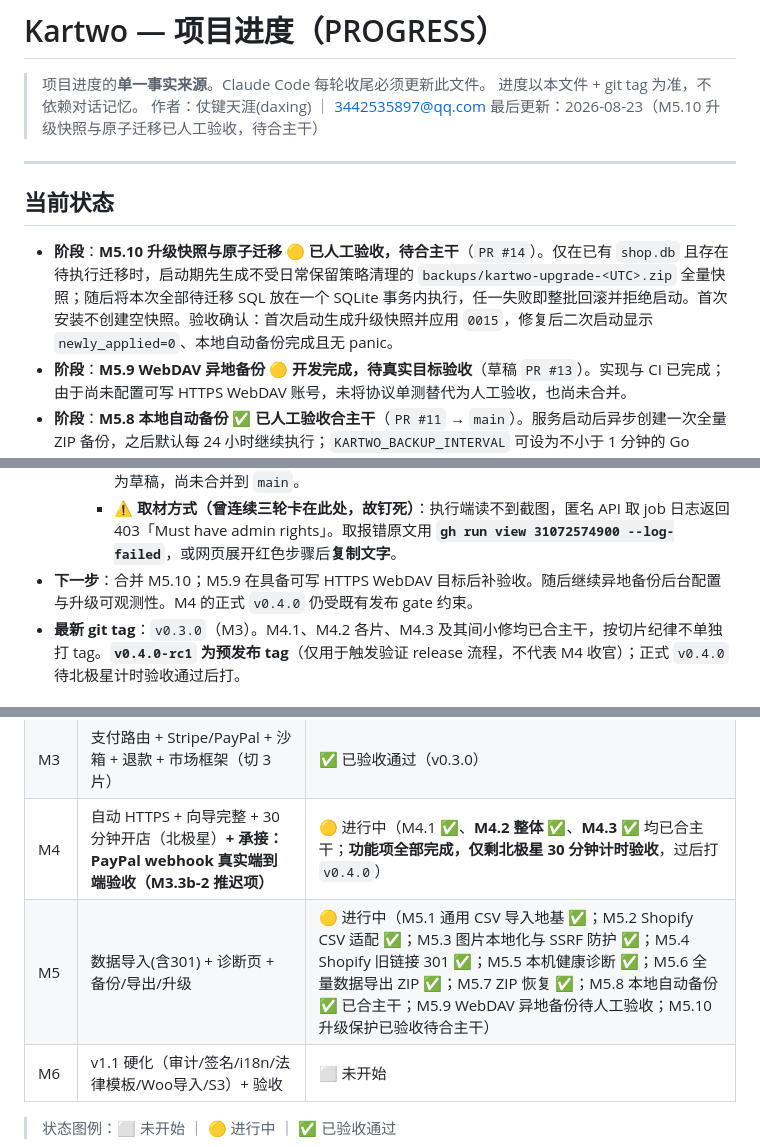
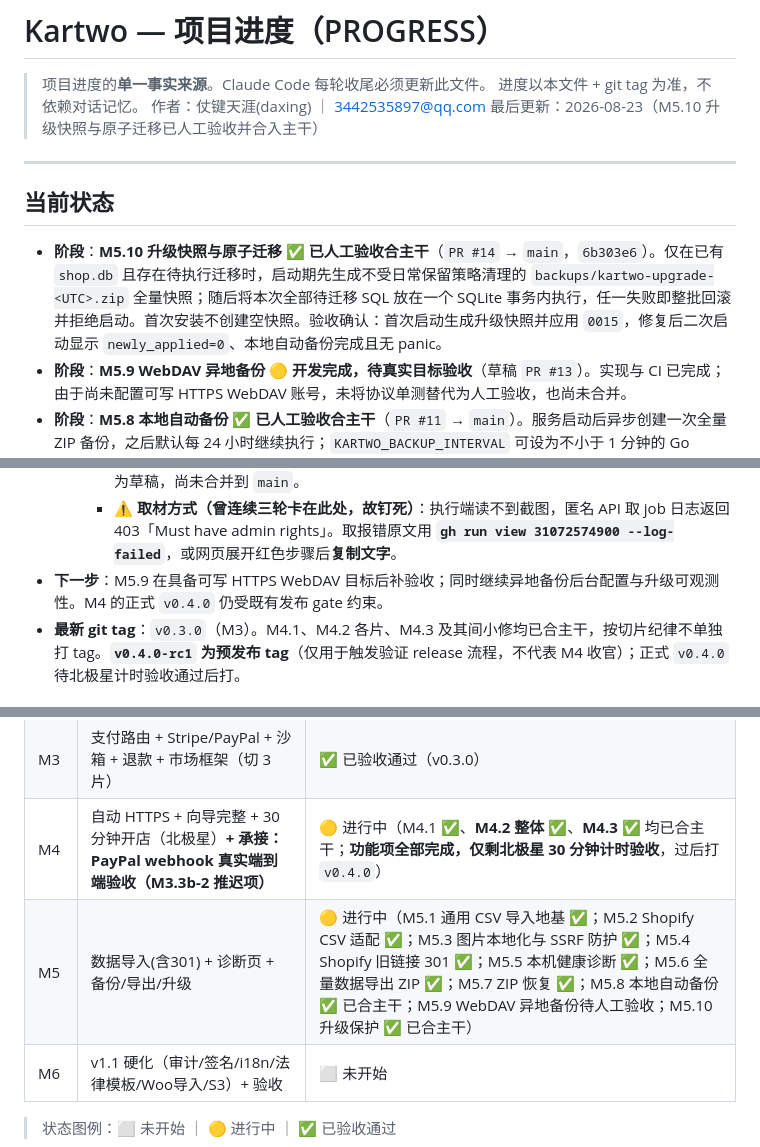
Before and after one commit to kartwo/kartwo, a Markdown page: PROGRESS.md, 3 parts joined by grey strips. Rendered like a GitHub page.

Commit message:
docs(m5): record upgrade merge (#15)
Co-authored-by: 仗键天涯(daxing) <3442535897@qq.com>

```diff
--- a/PROGRESS.md
+++ b/PROGRESS.md
@@ -3,12 +3,12 @@
 > 项目进度的**单一事实来源**。Claude Code 每轮收尾必须更新此文件。
 > 进度以本文件 + git tag 为准，不依赖对话记忆。
 > 作者：仗键天涯(daxing) ｜ 3442535897@qq.com
-> 最后更新：2026-08-23（M5.10 升级快照与原子迁移已人工验收，待合主干）
+> 最后更新：2026-08-23（M5.10 升级快照与原子迁移已人工验收并合入主干）
 
 ---
 
 ## 当前状态
-- **阶段**：**M5.10 升级快照与原子迁移 🟡 已人工验收，待合主干**（`PR #14`）。仅在已有 `shop.db` 且存在待执行迁移时，启动期先生成不受日常保留策略清理的 `backups/kartwo-upgrade-<UTC>.zip` 全量快照；随后将本次全部待迁移 SQL 放在一个 SQLite 事务内执行，任一失败即整批回滚并拒绝启动。首次安装不创建空快照。验收确认：首次启动生成升级快照并应用 `0015`，修复后二次启动显示 `newly_applied=0`、本地自动备份完成且无 panic。
+- **阶段**：**M5.10 升级快照与原子迁移 ✅ 已人工验收合主干**（`PR #14` → `main`，`6b303e6`）。仅在已有 `shop.db` 且存在待执行迁移时，启动期先生成不受日常保留策略清理的 `backups/kartwo-upgrade-<UTC>.zip` 全量快照；随后将本次全部待迁移 SQL 放在一个 SQLite 事务内执行，任一失败即整批回滚并拒绝启动。首次安装不创建空快照。验收确认：首次启动生成升级快照并应用 `0015`，修复后二次启动显示 `newly_applied=0`、本地自动备份完成且无 panic。
 - **阶段**：**M5.9 WebDAV 异地备份 🟡 开发完成，待真实目标验收**（草稿 `PR #13`）。实现与 CI 已完成；由于尚未配置可写 HTTPS WebDAV 账号，未将协议单测替代为人工验收，也尚未合并。
 - **阶段**：**M5.8 本地自动备份 ✅ 已人工验收合主干**（`PR #11` → `main`）。服务启动后异步创建一次全量 ZIP 备份，之后默认每 24 小时继续执行；`KARTWO_BACKUP_INTERVAL` 可设为不小于 1 分钟的 Go duration，`KARTWO_BACKUP_RETENTION` 默认保留最近 7 份、可设 1–365。自动备份先由既有导出内核完整生成临时 ZIP，再原子改名为 `data/backups/kartwo-backup-<UTC>.zip`；清理仅匹配这一前缀，绝不删除后台手工导出或其他文件。验收确认：恢复库连续启动两次、保留数设为 1 后，自动备份文件计数为 1。单测覆盖持久落盘、仅清理最旧自动备份、保留数和配置非法值拒绝；全量测试、vet、lint、govulncheck、gitleaks 均通过。
 - **阶段**：**M5.7 全量导出 ZIP 恢复 ✅ 已人工验收合主干**（`PR #9` → `main`）。新增 `kartwo restore <export.zip>` CLI：只接受格式版本匹配的导出包，校验条目白名单、重复项、路径穿越、普通文件属性、数量与解压大小上限；先解压到同盘 0700 临时目录并执行 SQLite `PRAGMA integrity_check`，完成后才原子改名为目标数据目录。恢复目标必须不存在，拒绝覆盖任何既有店铺数据；恢复完成后以该目录启动服务，商家用原主口令登录。验收确认：导出包恢复至 `/data/m5restore`，日志显示源版本 `0.5.0-m5.6`、2 个媒体文件，目录含数据库且不含证书缓存；以恢复目录启动后可用原主口令进入后台，概览显示 4 个商品。单测覆盖导出→恢复的数据库与媒体完整性、既有目标拒绝与恶意 ZIP 路径拒绝；全量测试、vet、lint、govulncheck、gitleaks 均通过。
@@ -43,7 +43,7 @@
      - **PR #1 第二轮确认的工具元数据问题**：gitleaks v8.30.1 的 Go module path 是 `github.com/zricethezav/gitleaks/v8`，并非组织迁移后的路径；因此安装阶段冲突、扫描未运行。CI 与 Makefile 均已改为该声明路径；本地实跑与 **第三轮 PR CI** 均通过。
      - **第三轮 CI（run #17）四项全绿**：构建与测试（含 `go vet`、单元测试、静态二进制构建）、静态检查、漏洞与密钥扫描（`govulncheck` + `gitleaks`）、Admin 前端构建均通过。PR 仍为草稿，尚未合并到 `main`。
      - **⚠️ 取材方式（曾连续三轮卡在此处，故钉死）**：执行端读不到截图，匿名 API 取 job 日志返回 403「Must have admin rights」。取报错原文用 **`gh run view 31072574900 --log-failed`**，或网页展开红色步骤后**复制文字**。
-- **下一步**：合并 M5.10；M5.9 在具备可写 HTTPS WebDAV 目标后补验收。随后继续异地备份后台配置与升级可观测性。M4 的正式 `v0.4.0` 仍受既有发布 gate 约束。
+- **下一步**：M5.9 在具备可写 HTTPS WebDAV 目标后补验收；同时继续异地备份后台配置与升级可观测性。M4 的正式 `v0.4.0` 仍受既有发布 gate 约束。
 - **最新 git tag**：`v0.3.0`（M3）。M4.1、M4.2 各片、M4.3 及其间小修均已合主干，按切片纪律不单独打 tag。**`v0.4.0-rc1` 为预发布 tag**（仅用于触发验证 release 流程，不代表 M4 收官）；正式 `v0.4.0` 待北极星计时验收通过后打。
 
 ## 里程碑总览
@@ -55,7 +55,7 @@
 | M2 | 店面 + 购物车 + 下单（防超卖）+ SEO 基建（切 3 片） | ✅ 已验收通过（v0.2.0） |
 | M3 | 支付路由 + Stripe/PayPal + 沙箱 + 退款 + 市场框架（切 3 片） | ✅ 已验收通过（v0.3.0） |
 | M4 | 自动 HTTPS + 向导完整 + 30 分钟开店（北极星）**+ 承接：PayPal webhook 真实端到端验收（M3.3b-2 推迟项）** | 🟡 进行中（M4.1 ✅、**M4.2 整体 ✅**、**M4.3 ✅** 均已合主干；**功能项全部完成，仅剩北极星 30 分钟计时验收**，过后打 `v0.4.0`） |
-| M5 | 数据导入(含301) + 诊断页 + 备份/导出/升级 | 🟡 进行中（M5.1 通用 CSV 导入地基 ✅；M5.2 Shopify CSV 适配 ✅；M5.3 图片本地化与 SSRF 防护 ✅；M5.4 Shopify 旧链接 301 ✅；M5.5 本机健康诊断 ✅；M5.6 全量数据导出 ZIP ✅；M5.7 ZIP 恢复 ✅；M5.8 本地自动备份 ✅ 已合主干；M5.9 WebDAV 异地备份待人工验收；M5.10 升级保护已验收待合主干） |
+| M5 | 数据导入(含301) + 诊断页 + 备份/导出/升级 | 🟡 进行中（M5.1 通用 CSV 导入地基 ✅；M5.2 Shopify CSV 适配 ✅；M5.3 图片本地化与 SSRF 防护 ✅；M5.4 Shopify 旧链接 301 ✅；M5.5 本机健康诊断 ✅；M5.6 全量数据导出 ZIP ✅；M5.7 ZIP 恢复 ✅；M5.8 本地自动备份 ✅ 已合主干；M5.9 WebDAV 异地备份待人工验收；M5.10 升级保护 ✅ 已合主干） |
 | M6 | v1.1 硬化（审计/签名/i18n/法律模板/Woo导入/S3）+ 验收 | ⬜ 未开始 |
 
 > 状态图例：⬜ 未开始 ｜ 🟡 进行中 ｜ ✅ 已验收通过
```
Also changed, not shown: DECISIONS.md (+1 -0 lines).
